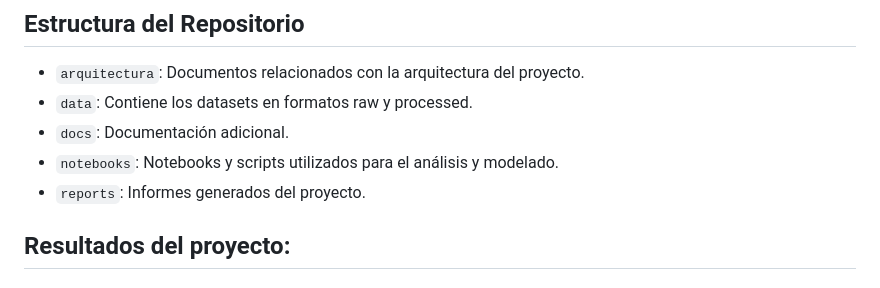
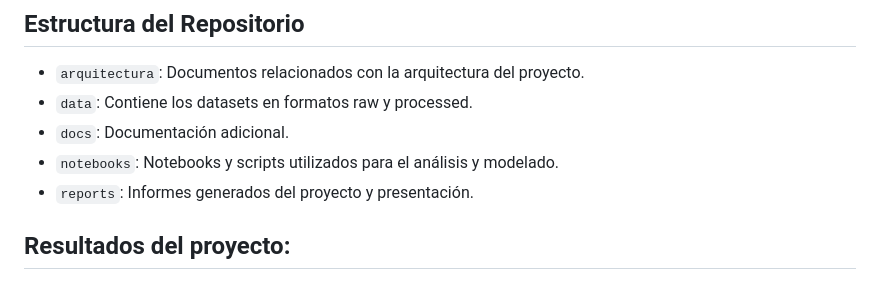
Before and after one commit to AndreaTJ/Tech-Girls-Glovo, a Markdown page: README.md, the part around the change. Rendered like a GitHub page.

Commit message:
actualizado readme

```diff
--- a/README.md
+++ b/README.md
@@ -49,7 +49,7 @@ El repositorio contiene el proyecto para analizar y predecir precios de inmueble
 - `data`: Contiene los datasets en formatos raw y processed.
 - `docs`: Documentación adicional.
 - `notebooks`: Notebooks y scripts utilizados para el análisis y modelado.
-- `reports`: Informes generados del proyecto.
+- `reports`: Informes generados del proyecto y presentación.
 
 ## Resultados del proyecto:
 ### Arquitectura y Validación de Datos
```
